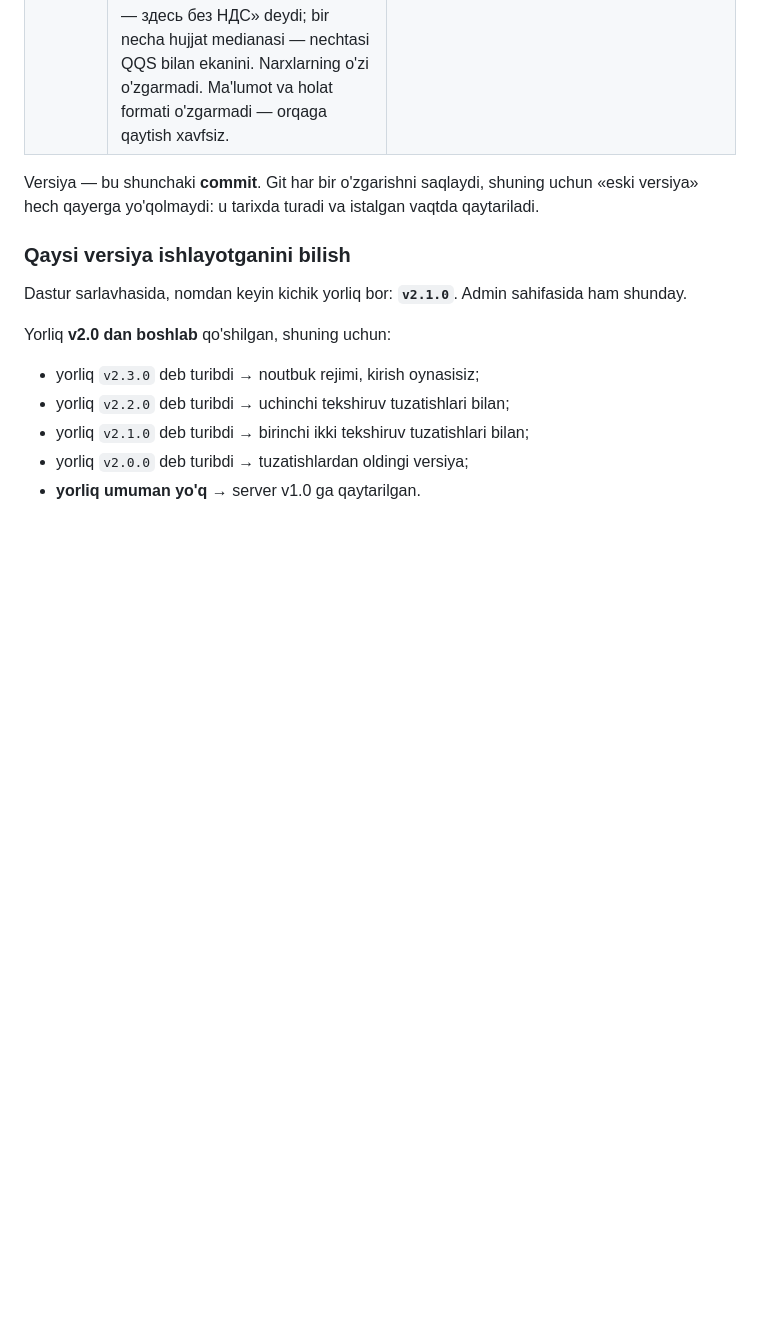
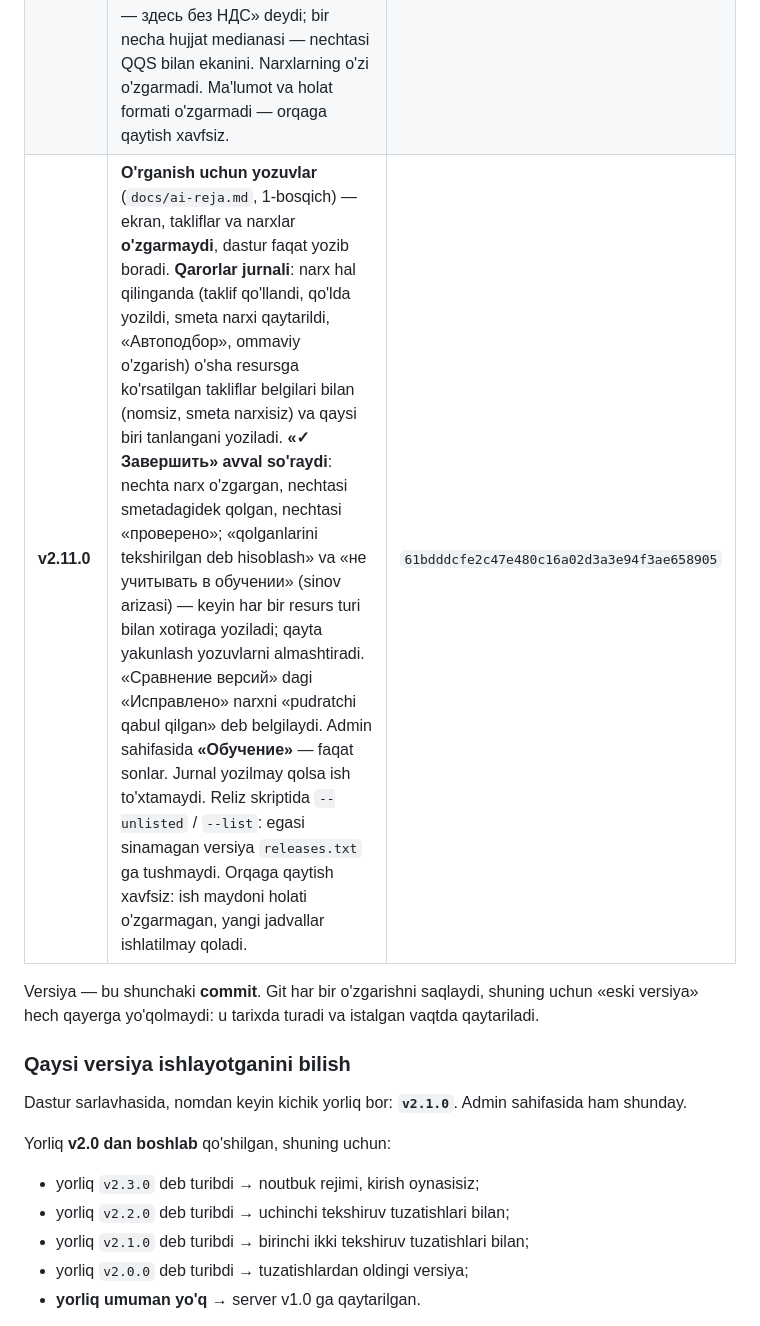
Before and after one commit to 1maxstar1/Ayubkhon_A, a Markdown page: docs/versiyalar.md, the part around the change. Rendered like a GitHub page; blank space fills up the shorter version.

Commit message:
Record v2.11.0 in docs/versiyalar.md (not listed yet: the owner tries it first)
Co-Authored-By: Claude Fable 5.2 <noreply@anthropic.com>
Claude-Session: https://claude.ai/code/session_01CfcMC6EPZgp7DZf7uYfdDR

```diff
--- a/docs/versiyalar.md
+++ b/docs/versiyalar.md
@@ -39,6 +39,7 @@ Bu hujjat ikki savolga javob beradi:
 | **v2.10.1** | **Ikki kichik tuzatish** (v2.10.0 dan keyin). Qidiruv maydoniga o'sha matn qayta yozilsa ro'yxat endi qayta chizilmaydi — avval qayta chizish qator belgisiga (UZEX, справочник) bosish ustiga tushsa, bosish yo'qolib, oyna ochilmay qolardi. Qo'llangan narxning manba belgisi (U / С / П) server sekin javob berganda ham chiqadi — avval tuzatishlar ro'yxat chizilgandan keyin kelsa, belgi keyingi aylantirishgacha ko'rinmasdi. Ma'lumot va holat formati o'zgarmadi — orqaga qaytish xavfsiz. | `01fc27e37c8f7f20e428aef19fae2cc024772bee` |
 | **v2.10.2** | **5-bosqich kodini ko'rib chiqishdan keyingi tuzatishlar.** Server javob bermay turganda «‹ Заявки» endi arizani yopmaydi (avval yopib, faqat serverdagi holatni — «проверено» belgilari, izohlar, UZEX haftasi, loyihalar tartibi — yo'qotardi). «Отменить» faqat o'sha bosish qo'ygan narxlarni qaytaradi — undan keyin yozilgan narx qoladi. Ctrl+Enter справочник va UZEX oynasida «Похожие» qatorini (boshqa resurs narxini) hech qachon olmaydi. Esc va chiqish resursni «проверено» qilmaydi. «Наш ответ» uchun kech kelgan eksport boshqa arizaga o'qilmaydi. «Сравнение версий»: «so'radikmi» jadvaldagidek aniq (katta miqdorda so'mdan kichik farq ham so'rov), o'zgarmagan qator «исправлено» deb chiqmaydi. Viloyat ko'chirilishi bilan bir paytda saqlangan narx yangi viloyatga yoziladi. Ma'lumot va holat formati o'zgarmadi — orqaga qaytish xavfsiz. | `ae308c26a7b5cbc0836ef0c5d613c26988aecf5c` |
 | **v2.10.3** | **Справочник: QQS bilan yozilgan hujjat aytiladi** (E12b, egasining javobi 2026-11-13). Narx hujjatining o'zida QQS bilan yozilgan bo'lsa (paketda `vat_default: true` — narx 1,12 ga bo'linib, QQSsiz qo'yilgan), справочник oynasidagi qator «в документе цена с НДС — здесь без НДС» deydi; bir necha hujjat medianasi — nechtasi QQS bilan ekanini. Narxlarning o'zi o'zgarmadi. Ma'lumot va holat formati o'zgarmadi — orqaga qaytish xavfsiz. | `696fd2b2157aff23072bd4daa4b99ffef68e5c79` |
+| **v2.11.0** | **O'rganish uchun yozuvlar** (`docs/ai-reja.md`, 1-bosqich) — ekran, takliflar va narxlar **o'zgarmaydi**, dastur faqat yozib boradi. **Qarorlar jurnali**: narx hal qilinganda (taklif qo'llandi, qo'lda yozildi, smeta narxi qaytarildi, «Автоподбор», ommaviy o'zgarish) o'sha resursga ko'rsatilgan takliflar belgilari bilan (nomsiz, smeta narxisiz) va qaysi biri tanlangani yoziladi. **«✓ Завершить» avval so'raydi**: nechta narx o'zgargan, nechtasi smetadagidek qolgan, nechtasi «проверено»; «qolganlarini tekshirilgan deb hisoblash» va «не учитывать в обучении» (sinov arizasi) — keyin har bir resurs turi bilan xotiraga yoziladi; qayta yakunlash yozuvlarni almashtiradi. «Сравнение версий» dagi «Исправлено» narxni «pudratchi qabul qilgan» deb belgilaydi. Admin sahifasida **«Обучение»** — faqat sonlar. Jurnal yozilmay qolsa ish to'xtamaydi. Reliz skriptida `--unlisted` / `--list`: egasi sinamagan versiya `releases.txt` ga tushmaydi. Orqaga qaytish xavfsiz: ish maydoni holati o'zgarmagan, yangi jadvallar ishlatilmay qoladi. | `61bdddcfe2c47e480c16a02d3a3e94f3ae658905` |
 
 Versiya — bu shunchaki **commit**. Git har bir o'zgarishni saqlaydi, shuning
 uchun «eski versiya» hech qayerga yo'qolmaydi: u tarixda turadi va istalgan
```
